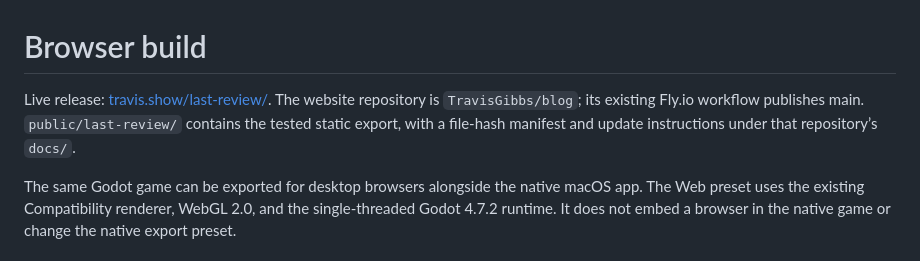
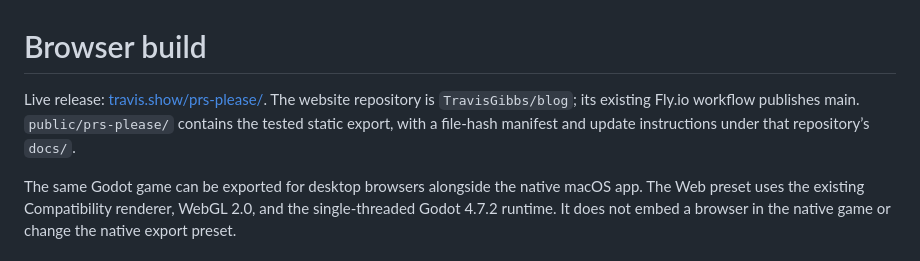
Before and after one commit to exponent-to/last-review, a Markdown page: docs/browser.md, the part around the change. Drawn GitHub-style.

Commit message:
Update public game links to prs-please

```diff
--- a/docs/browser.md
+++ b/docs/browser.md
@@ -1,6 +1,6 @@
 # Browser build
 
-Live release: [travis.show/last-review/](https://travis.show/last-review/). The website repository is `TravisGibbs/blog`; its existing Fly.io workflow publishes main. `public/last-review/` contains the tested static export, with a file-hash manifest and update instructions under that repository’s `docs/`.
+Live release: [travis.show/prs-please/](https://travis.show/prs-please/). The website repository is `TravisGibbs/blog`; its existing Fly.io workflow publishes main. `public/prs-please/` contains the tested static export, with a file-hash manifest and update instructions under that repository’s `docs/`.
 
 The same Godot game can be exported for desktop browsers alongside the native macOS app. The Web preset uses the existing Compatibility renderer, WebGL 2.0, and the single-threaded Godot 4.7.2 runtime. It does not embed a browser in the native game or change the native export preset.
 
```
Also changed, not shown: README.md (+1 -1 lines).
